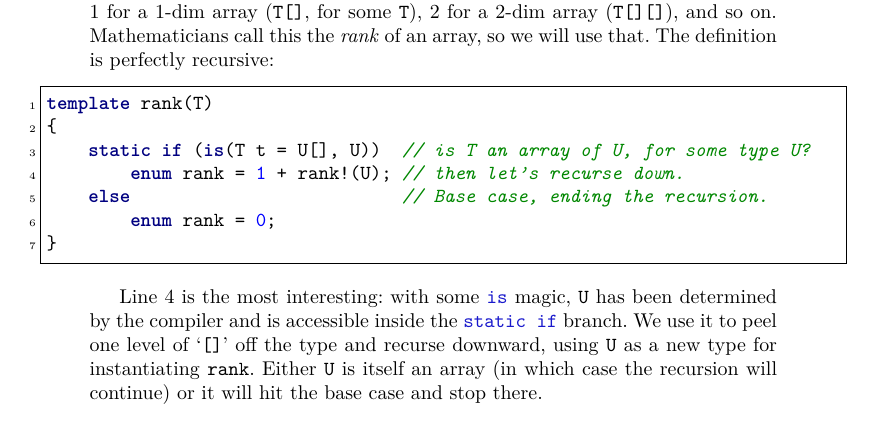
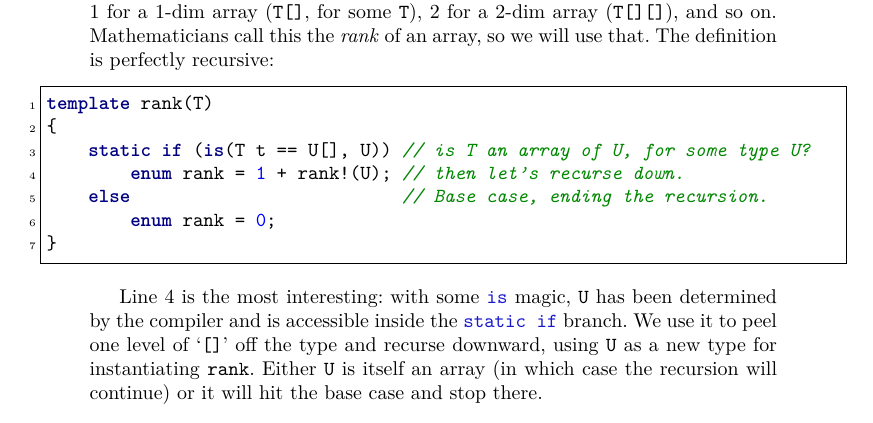
Before and after one commit to PhilippeSigaud/D-templates-tutorial, a LaTeX document (dtemplates.tex, which reads templates_basics.tex): part of page 15 of 101, cut so that both start at the same text. Compiled offline with pdfLaTeX.

Commit message:
Timon Gehr's first remark (3.3.4, error in rank(T) code)

```diff
--- a/templates_basics.tex
+++ b/templates_basics.tex
@@ -380,7 +380,7 @@ Now, let's use \D{static if} for something a bit more complicated than just disp
 \begin{dcode}
 template rank(T)
 {
-    static if (is(T t = U[], U))  // is T an array of U, for some type U?
+    static if (is(T t == U[], U)) // is T an array of U, for some type U?
         enum rank = 1 + rank!(U); // then let's recurse down.
     else                          // Base case, ending the recursion.
         enum rank = 0;
```
